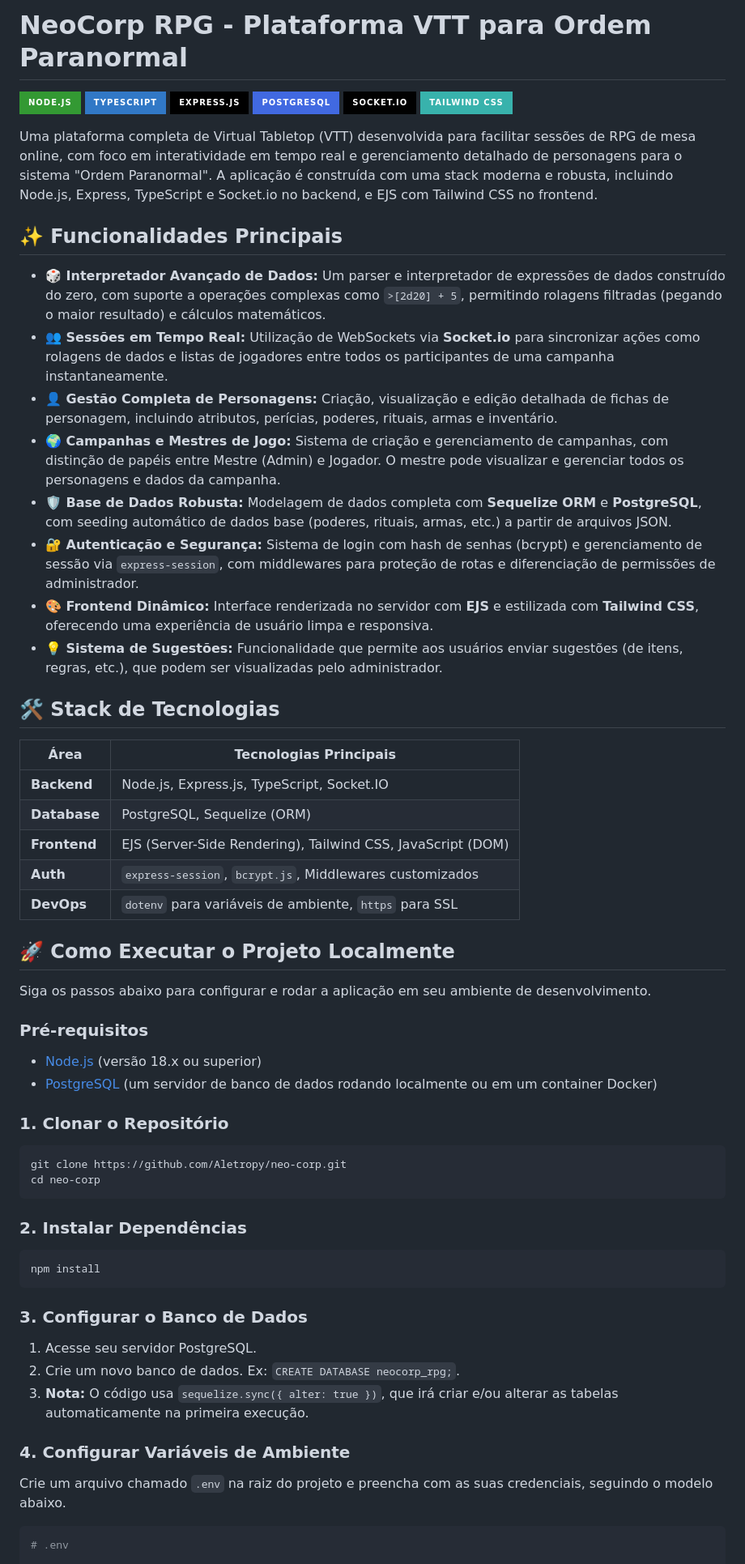
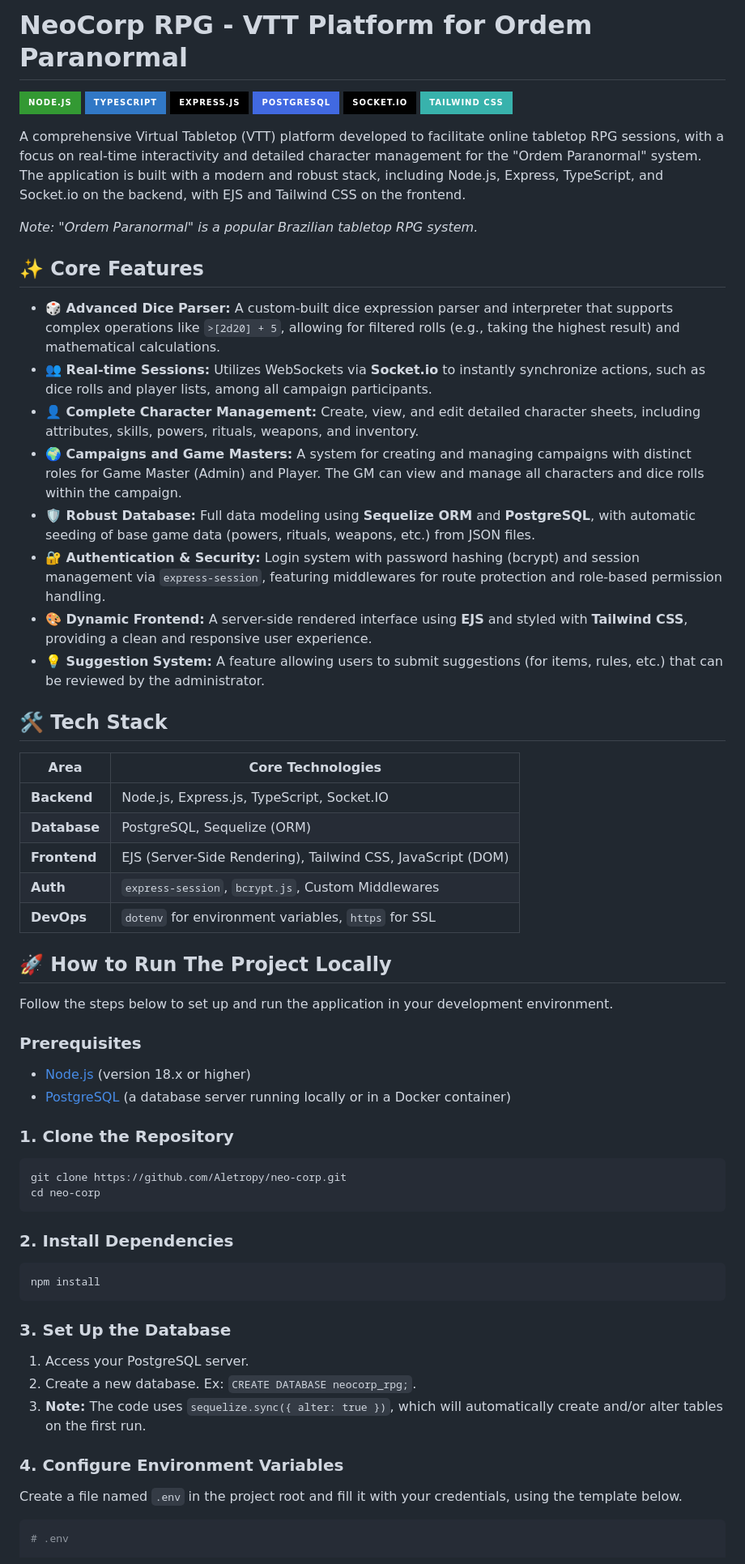
Before and after one commit to Aletropy/neo-corp, a Markdown page: README.md, the part around the change printed below. Shown: that part at 81% size. Rendered like a GitHub page; badges without logos.

Commit message:
Update: updated readme from portuguese to english

````diff
--- a/README.md
+++ b/README.md
@@ -1,59 +1,60 @@
-# NeoCorp RPG - Plataforma VTT para Ordem Paranormal
+# NeoCorp RPG - VTT Platform for Ordem Paranormal
 
 ![Node.js](https://img.shields.io/badge/Node.js-339933?style=for-the-badge&logo=nodedotjs&logoColor=white) ![TypeScript](https://img.shields.io/badge/TypeScript-3178C6?style=for-the-badge&logo=typescript&logoColor=white) ![Express.js](https://img.shields.io/badge/Express.js-000000?style=for-the-badge&logo=express&logoColor=white) ![PostgreSQL](https://img.shields.io/badge/PostgreSQL-4169E1?style=for-the-badge&logo=postgresql&logoColor=white) ![Socket.io](https://img.shields.io/badge/Socket.io-010101?style=for-the-badge&logo=socketdotio&logoColor=white) ![TailwindCSS](https://img.shields.io/badge/Tailwind_CSS-38B2AC?style=for-the-badge&logo=tailwind-css&logoColor=white)
 
-Uma plataforma completa de Virtual Tabletop (VTT) desenvolvida para facilitar sessões de RPG de mesa online, com foco em interatividade em tempo real e gerenciamento detalhado de personagens para o sistema "Ordem Paranormal". A aplicação é construída com uma stack moderna e robusta, incluindo Node.js, Express, TypeScript e Socket.io no backend, e EJS com Tailwind CSS no frontend.
+A comprehensive Virtual Tabletop (VTT) platform developed to facilitate online tabletop RPG sessions, with a focus on real-time interactivity and detailed character management for the "Ordem Paranormal" system. The application is built with a modern and robust stack, including Node.js, Express, TypeScript, and Socket.io on the backend, with EJS and Tailwind CSS on the frontend.
 
+*Note: "Ordem Paranormal" is a popular Brazilian tabletop RPG system.*
 
-## ✨ Funcionalidades Principais
+## ✨ Core Features
 
-*   **🎲 Interpretador Avançado de Dados:** Um parser e interpretador de expressões de dados construído do zero, com suporte a operações complexas como `>[2d20] + 5`, permitindo rolagens filtradas (pegando o maior resultado) e cálculos matemáticos.
-*   **👥 Sessões em Tempo Real:** Utilização de WebSockets via **Socket.io** para sincronizar ações como rolagens de dados e listas de jogadores entre todos os participantes de uma campanha instantaneamente.
-*   **👤 Gestão Completa de Personagens:** Criação, visualização e edição detalhada de fichas de personagem, incluindo atributos, perícias, poderes, rituais, armas e inventário.
-*   **🌍 Campanhas e Mestres de Jogo:** Sistema de criação e gerenciamento de campanhas, com distinção de papéis entre Mestre (Admin) e Jogador. O mestre pode visualizar e gerenciar todos os personagens e dados da campanha.
-*   **🛡️ Base de Dados Robusta:** Modelagem de dados completa com **Sequelize ORM** e **PostgreSQL**, com seeding automático de dados base (poderes, rituais, armas, etc.) a partir de arquivos JSON.
-*   **🔐 Autenticação e Segurança:** Sistema de login com hash de senhas (bcrypt) e gerenciamento de sessão via `express-session`, com middlewares para proteção de rotas e diferenciação de permissões de administrador.
-*   **🎨 Frontend Dinâmico:** Interface renderizada no servidor com **EJS** e estilizada com **Tailwind CSS**, oferecendo uma experiência de usuário limpa e responsiva.
-*   **💡 Sistema de Sugestões:** Funcionalidade que permite aos usuários enviar sugestões (de itens, regras, etc.), que podem ser visualizadas pelo administrador.
+*   **🎲 Advanced Dice Parser:** A custom-built dice expression parser and interpreter that supports complex operations like `>[2d20] + 5`, allowing for filtered rolls (e.g., taking the highest result) and mathematical calculations.
+*   **👥 Real-time Sessions:** Utilizes WebSockets via **Socket.io** to instantly synchronize actions, such as dice rolls and player lists, among all campaign participants.
+*   **👤 Complete Character Management:** Create, view, and edit detailed character sheets, including attributes, skills, powers, rituals, weapons, and inventory.
+*   **🌍 Campaigns and Game Masters:** A system for creating and managing campaigns with distinct roles for Game Master (Admin) and Player. The GM can view and manage all characters and dice rolls within the campaign.
+*   **🛡️ Robust Database:** Full data modeling using **Sequelize ORM** and **PostgreSQL**, with automatic seeding of base game data (powers, rituals, weapons, etc.) from JSON files.
+*   **🔐 Authentication & Security:** Login system with password hashing (bcrypt) and session management via `express-session`, featuring middlewares for route protection and role-based permission handling.
+*   **🎨 Dynamic Frontend:** A server-side rendered interface using **EJS** and styled with **Tailwind CSS**, providing a clean and responsive user experience.
+*   **💡 Suggestion System:** A feature allowing users to submit suggestions (for items, rules, etc.) that can be reviewed by the administrator.
 
-## 🛠️ Stack de Tecnologias
+## 🛠️ Tech Stack
 
-| Área         | Tecnologias Principais                                       |
+| Area         | Core Technologies                                            |
 |--------------|--------------------------------------------------------------|
 | **Backend**  | Node.js, Express.js, TypeScript, Socket.IO                   |
 | **Database** | PostgreSQL, Sequelize (ORM)                                  |
 | **Frontend** | EJS (Server-Side Rendering), Tailwind CSS, JavaScript (DOM)  |
-| **Auth**     | `express-session`, `bcrypt.js`, Middlewares customizados     |
-| **DevOps**   | `dotenv` para variáveis de ambiente, `https` para SSL         |
+| **Auth**     | `express-session`, `bcrypt.js`, Custom Middlewares           |
+| **DevOps**   | `dotenv` for environment variables, `https` for SSL           |
 
-## 🚀 Como Executar o Projeto Localmente
+## 🚀 How to Run The Project Locally
 
-Siga os passos abaixo para configurar e rodar a aplicação em seu ambiente de desenvolvimento.
+Follow the steps below to set up and run the application in your development environment.
 
-### Pré-requisitos
-*   [Node.js](https://nodejs.org/) (versão 18.x ou superior)
-*   [PostgreSQL](https://www.postgresql.org/download/) (um servidor de banco de dados rodando localmente ou em um container Docker)
+### Prerequisites
+*   [Node.js](https://nodejs.org/) (version 18.x or higher)
+*   [PostgreSQL](https://www.postgresql.org/download/) (a database server running locally or in a Docker container)
 
-### 1. Clonar o Repositório
+### 1. Clone the Repository
 
 ```bash
 git clone https://github.com/Aletropy/neo-corp.git
 cd neo-corp
 ```
 
-### 2. Instalar Dependências
+### 2. Install Dependencies
 
 ```bash
 npm install
 ```
 
-### 3. Configurar o Banco de Dados
-1.  Acesse seu servidor PostgreSQL.
-2.  Crie um novo banco de dados. Ex: `CREATE DATABASE neocorp_rpg;`.
-3.  **Nota:** O código usa `sequelize.sync({ alter: true })`, que irá criar e/ou alterar as tabelas automaticamente na primeira execução.
+### 3. Set Up the Database
+1.  Access your PostgreSQL server.
+2.  Create a new database. Ex: `CREATE DATABASE neocorp_rpg;`.
+3.  **Note:** The code uses `sequelize.sync({ alter: true })`, which will automatically create and/or alter tables on the first run.
 
-### 4. Configurar Variáveis de Ambiente
-Crie um arquivo chamado `.env` na raiz do projeto e preencha com as suas credenciais, seguindo o modelo abaixo.
+### 4. Configure Environment Variables
+Create a file named `.env` in the project root and fill it with your credentials, using the template below.
 
 ```ini
 # .env
````
Also changed, not shown: other parts of README.md (+27 -27 lines).
